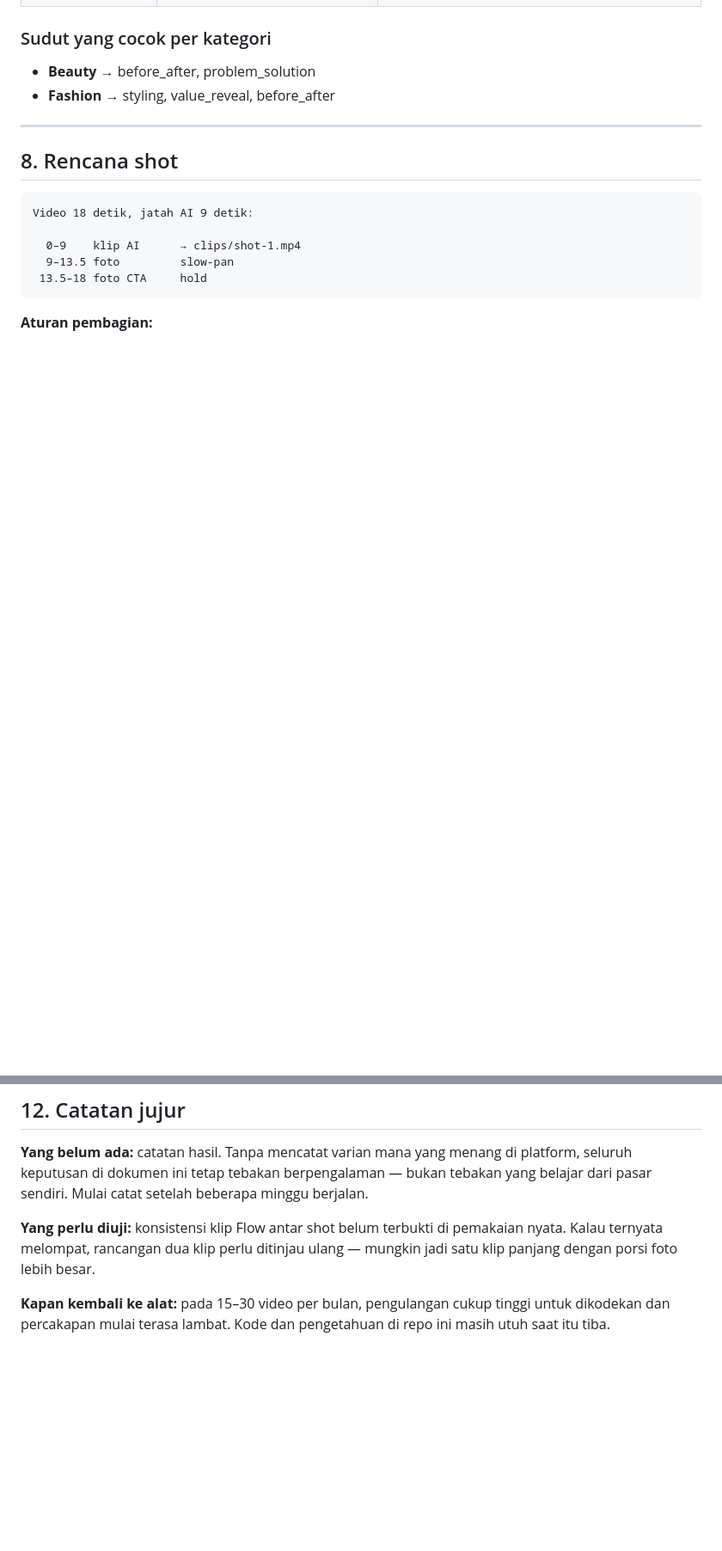
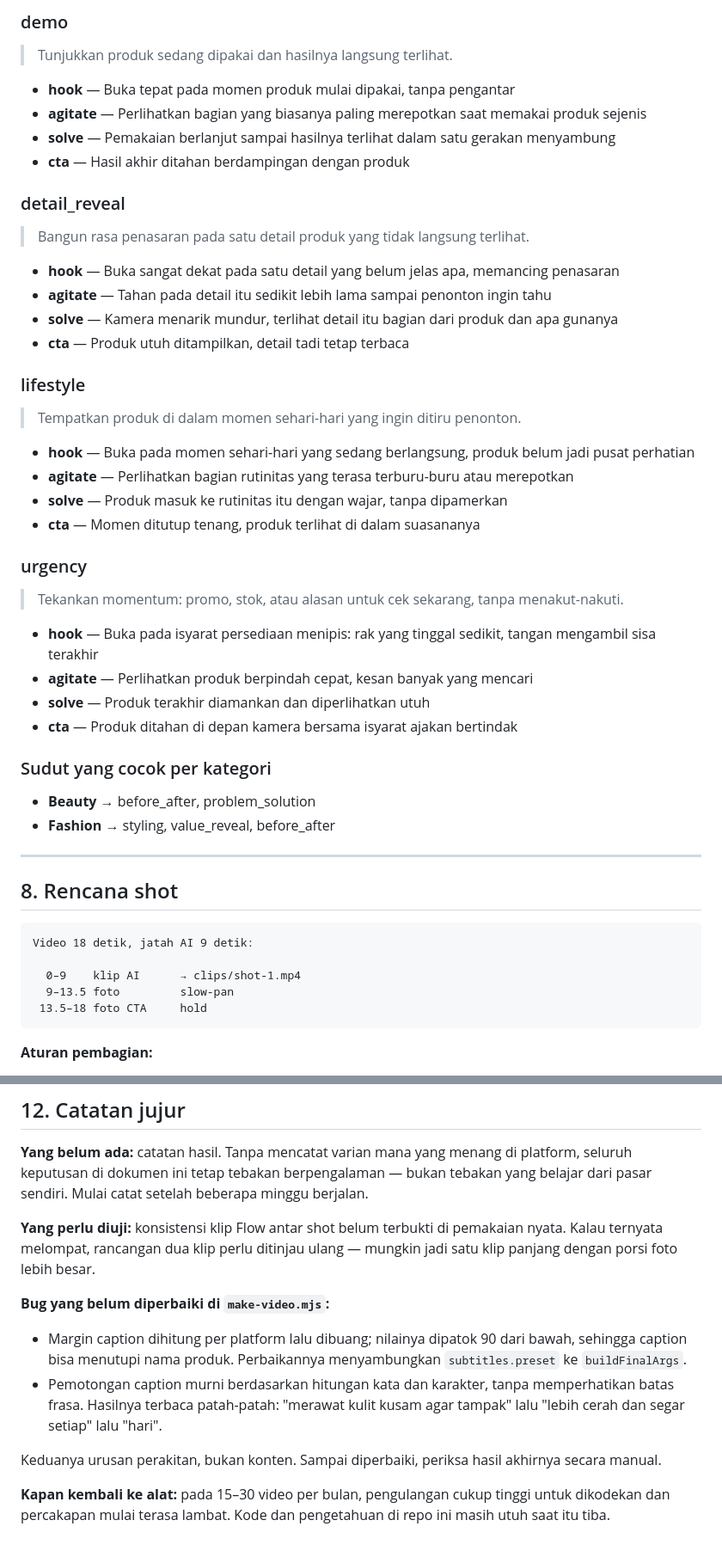
Before and after one commit to itsneiq/AIOS, a Markdown page: docs/CREATIVE_STUDIO_PLAYBOOK.md, 2 parts joined by grey strips. Shown at 86% size. GitHub-like rendering; blank space fills up the shorter version.

```diff
--- a/docs/CREATIVE_STUDIO_PLAYBOOK.md
+++ b/docs/CREATIVE_STUDIO_PLAYBOOK.md
@@ -216,3 +257,38 @@ tumpukan botol"* bisa dieksekusi model video; *"tampilkan kesan praktis"* tidak.
+### demo
+
+> Tunjukkan produk sedang dipakai dan hasilnya langsung terlihat.
+
+- **hook** — Buka tepat pada momen produk mulai dipakai, tanpa pengantar
+- **agitate** — Perlihatkan bagian yang biasanya paling merepotkan saat memakai produk sejenis
+- **solve** — Pemakaian berlanjut sampai hasilnya terlihat dalam satu gerakan menyambung
+- **cta** — Hasil akhir ditahan berdampingan dengan produk
+
+### detail_reveal
+
+> Bangun rasa penasaran pada satu detail produk yang tidak langsung terlihat.
+
+- **hook** — Buka sangat dekat pada satu detail yang belum jelas apa, memancing penasaran
+- **agitate** — Tahan pada detail itu sedikit lebih lama sampai penonton ingin tahu
+- **solve** — Kamera menarik mundur, terlihat detail itu bagian dari produk dan apa gunanya
+- **cta** — Produk utuh ditampilkan, detail tadi tetap terbaca
+
+### lifestyle
+
+> Tempatkan produk di dalam momen sehari-hari yang ingin ditiru penonton.
+
+- **hook** — Buka pada momen sehari-hari yang sedang berlangsung, produk belum jadi pusat perhatian
+- **agitate** — Perlihatkan bagian rutinitas yang terasa terburu-buru atau merepotkan
+- **solve** — Produk masuk ke rutinitas itu dengan wajar, tanpa dipamerkan
+- **cta** — Momen ditutup tenang, produk terlihat di dalam suasananya
+
+### urgency
+
+> Tekankan momentum: promo, stok, atau alasan untuk cek sekarang, tanpa menakut-nakuti.
+
+- **hook** — Buka pada isyarat persediaan menipis: rak yang tinggal sedikit, tangan mengambil sisa terakhir
+- **agitate** — Perlihatkan produk berpindah cepat, kesan banyak yang mencari
+- **solve** — Produk terakhir diamankan dan diperlihatkan utuh
+- **cta** — Produk ditahan di depan kamera bersama isyarat ajakan bertindak
 
 ### Sudut yang cocok per kategori
 
@@ -338,6 +414,18 @@ minggu berjalan.
 pemakaian nyata. Kalau ternyata melompat, rancangan dua klip perlu ditinjau
 ulang — mungkin jadi satu klip panjang dengan porsi foto lebih besar.
 
+**Bug yang belum diperbaiki di `make-video.mjs`:**
+
+- Margin caption dihitung per platform lalu dibuang; nilainya dipatok 90 dari
+  bawah, sehingga caption bisa menutupi nama produk. Perbaikannya menyambungkan
+  `subtitles.preset` ke `buildFinalArgs`.
+- Pemotongan caption murni berdasarkan hitungan kata dan karakter, tanpa
+  memperhatikan batas frasa. Hasilnya terbaca patah-patah: "merawat kulit kusam
+  agar tampak" lalu "lebih cerah dan segar setiap" lalu "hari".
+
+Keduanya urusan perakitan, bukan konten. Sampai diperbaiki, periksa hasil
+akhirnya secara manual.
+
 **Kapan kembali ke alat:** pada 15–30 video per bulan, pengulangan cukup tinggi
 untuk dikodekan dan percakapan mulai terasa lambat. Kode dan pengetahuan di
 repo ini masih utuh saat itu tiba.
```
Also changed, not shown: other parts of docs/CREATIVE_STUDIO_PLAYBOOK.md (+55 -14 lines).
